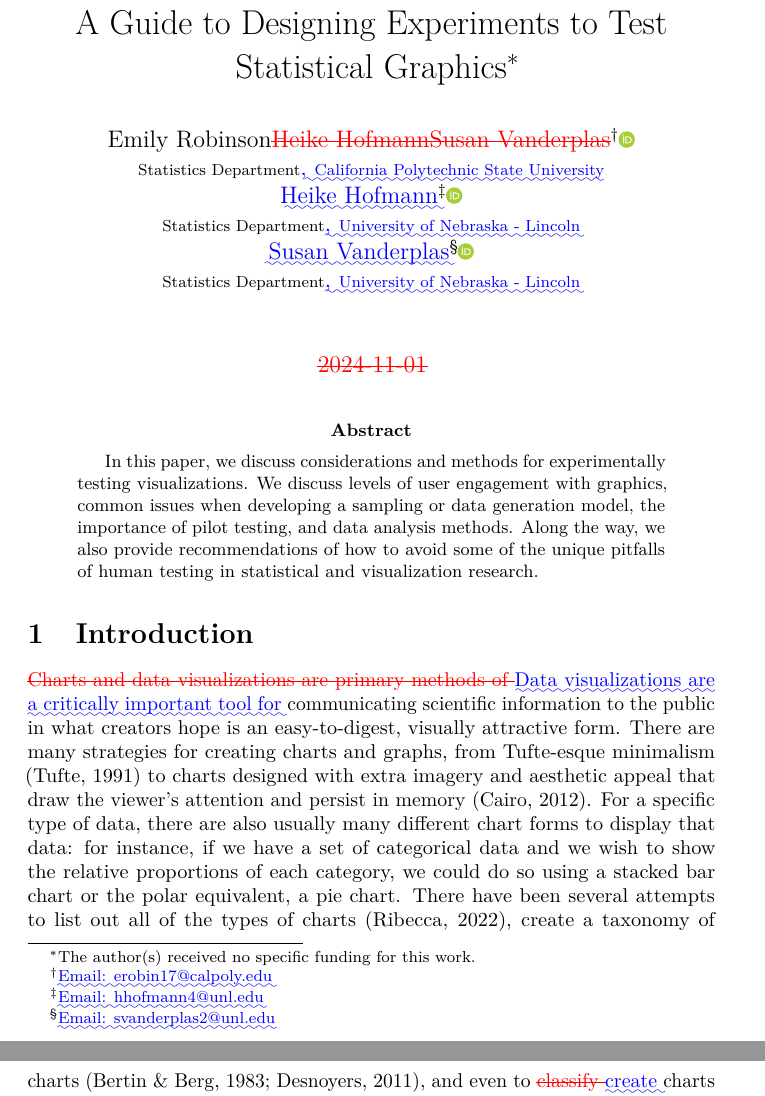
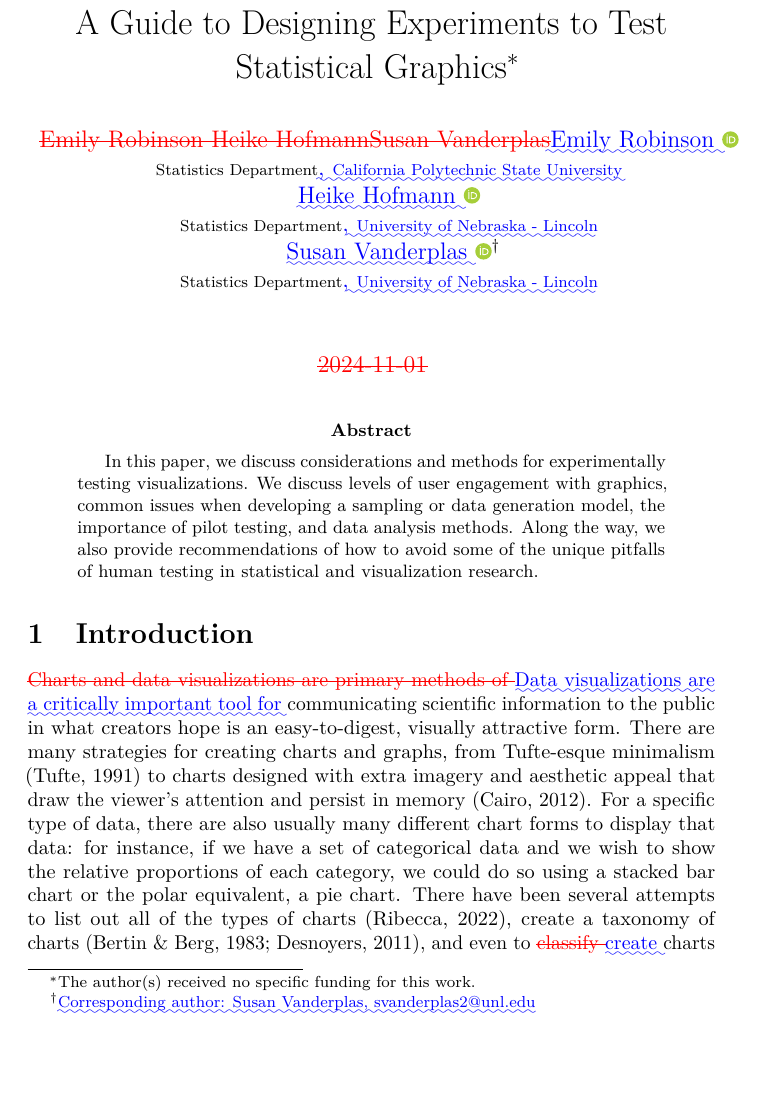
Before and after one commit to srvanderplas/Guide-Testing-Statistical-Graphics, a LaTeX paper (diff.tex): two parts of pages 1 and 2 of 34 before the commit and part of page 1 of 34 after it, the two joined at a grey line, cut so that both start at the same text, the shorter picture padded with empty space. Compiled offline with pdfLaTeX.

Commit message:
fix corresponding author thing

```diff
--- a/diff.tex
+++ b/diff.tex
@@ -241,15 +241,3 @@ work.}\DIFaddend }
  %DIF >
 %% Author information %DIF >
 %DIF -------
-\author{Emily
-Robinson\DIFdelbegin %DIFDELCMD < \and %%%
-\DIFdel{Heike
-Hofmann}%DIFDELCMD < \and %%%
-\DIFdel{Susan
-Vanderplas}\DIFdelend \DIFaddbegin \footnote{\DIFadd{Email: erobin17@calpoly.edu}}\DIFadd{~}\orcidlink{0000-0001-9800-7304}\\{\footnotesize Statistics
-Department}\DIFadd{, }{\footnotesize \DIFadd{California Polytechnic State
-University}}\\\DIFadd{Heike
-Hofmann}\footnote{\DIFadd{Email: hhofmann4@unl.edu}}\DIFadd{~}\orcidlink{0000-0001-6216-5183}\\{\footnotesize Statistics
-Department}\DIFadd{, }{\footnotesize \DIFadd{University of Nebraska - Lincoln}}\\\DIFadd{Susan
-Vanderplas}\footnote{\DIFadd{Email: svanderplas2@unl.edu}}\DIFadd{~}\orcidlink{0000-0002-3803-0972}\\{\footnotesize Statistics
-Department}\DIFadd{, }{\footnotesize \DIFadd{University of Nebraska - Lincoln}}\\\DIFaddend }
@@ -256,3 +248,19 @@ Department}\DIFadd{, }{\footnotesize \DIFadd{University of Nebraska - Lincoln}}\
+\DIFaddbegin \DIFadd{Emily Robinson%DIF > \footnote{Email: erobin17@calpoly.edu}
+~}\orcidlink{0000-0001-9800-7304}%DIF >
+%DIF >
+\\{\footnotesize Statistics Department}\DIFadd{, }{\footnotesize \DIFadd{California
+Polytechnic State University}}\\%DIF >
+\DIFadd{Heike Hofmann%DIF > \footnote{Email: hhofmann4@unl.edu}
+~}\orcidlink{0000-0001-6216-5183}%DIF >
+%DIF >
+\\{\footnotesize Statistics Department}\DIFadd{, }{\footnotesize \DIFadd{University of
+Nebraska - Lincoln}}\\%DIF >
+\DIFadd{Susan Vanderplas%DIF > \footnote{Email: svanderplas2@unl.edu}
+~}\orcidlink{0000-0002-3803-0972}%DIF >
+\footnote{\DIFadd{Corresponding author: Susan Vanderplas, svanderplas2@unl.edu}}%DIF >
+\\{\footnotesize Statistics Department}\DIFadd{, }{\footnotesize \DIFadd{University of
+Nebraska - Lincoln}}\\
+\DIFaddend }
 %DIF < \date{2024-11-01}
 %DIF DELETED TITLE COMMANDS FOR MARKUP
 \date{\DIFdelbegin \DIFdel{2024-11-01}\DIFdelend }%DIFAUXCMD
```
Also changed, not shown: index.tex (+18 -8 lines), partials/_print_author.tex (+5 -1 lines), partials/title.tex (+3 -1 lines), diff.pdf, index.pdf, index_files/figure-pdf/fig-density-rug-1.pdf, index_files/figure-pdf/fig-lof-density-curves-1.pdf, diff.tex (6 more changed lines), 1 other file.
